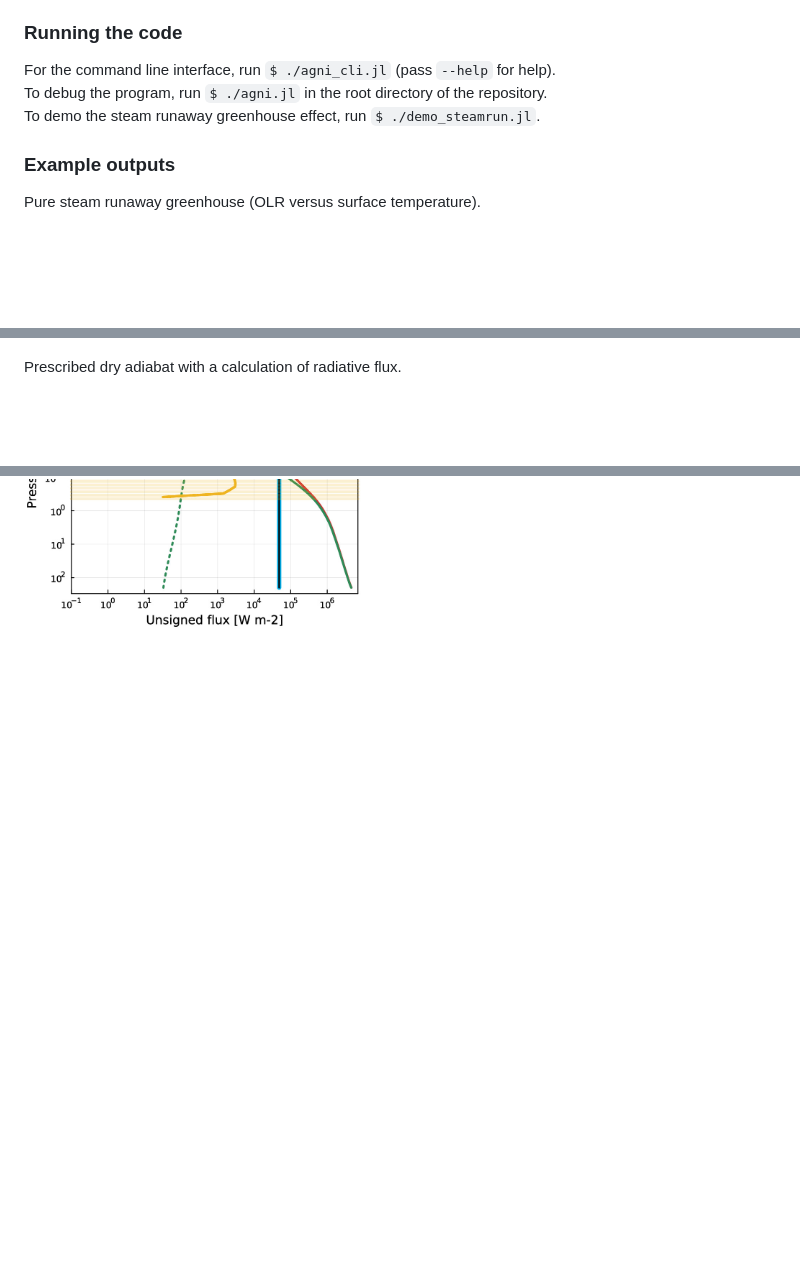
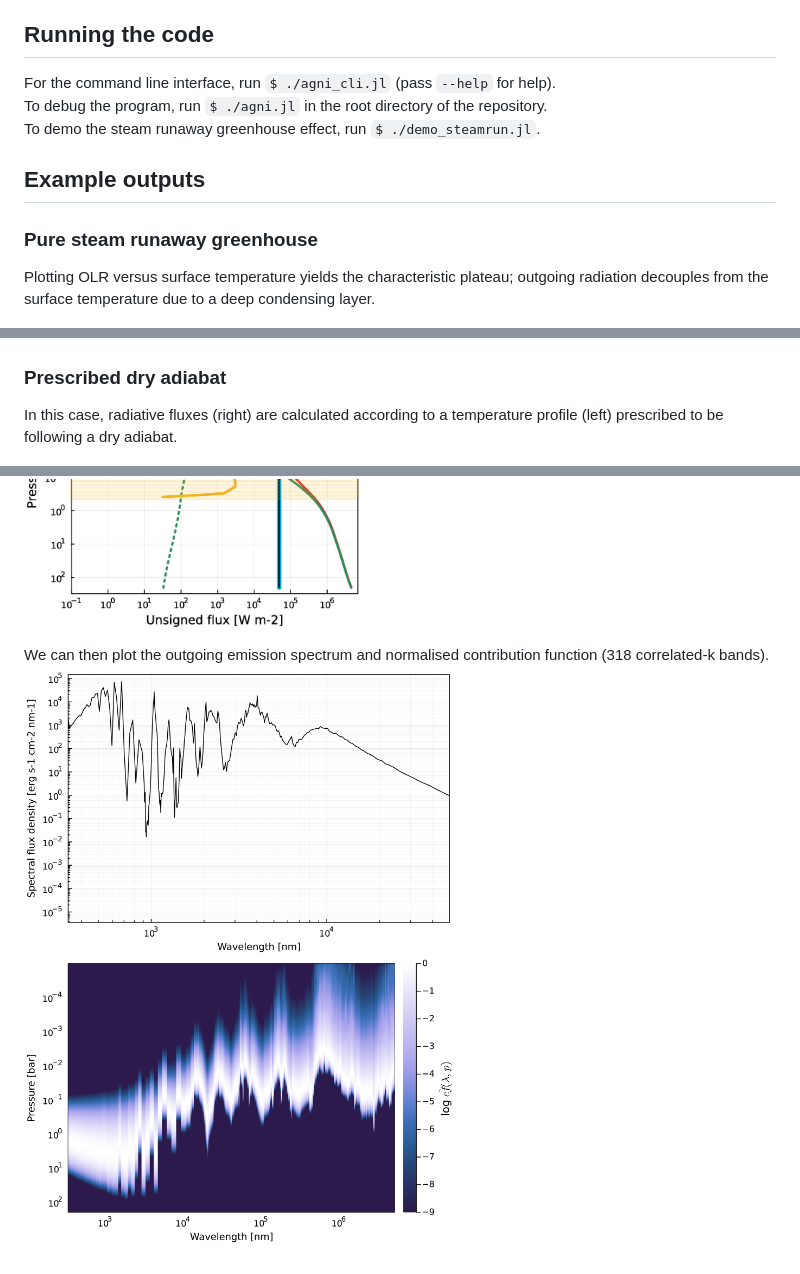
Before and after one commit to nichollsh/AGNI, a Markdown page: README.md, 3 parts joined by grey strips. Drawn GitHub-style; pictures changed too: doc/example_withsolve/cf.jpg (added), doc/example_withsolve/em.jpg (added); blank space fills up the shorter version.

Commit message:
Added contribution function calculation and updated README. More info stored in NetCDF files.

```diff
--- a/README.md
+++ b/README.md
@@ -66,19 +66,21 @@ Pronounced: *ag-nee*. Named after the fire deity of Hinduism.
 -  `$ cd ../../..`
 You should end up in the root directory of the repository.
 
-### Running the code
+## Running the code
 For the command line interface, run `$ ./agni_cli.jl` (pass `--help` for help).
 To debug the program, run `$ ./agni.jl` in the root directory of the repository.
 To demo the steam runaway greenhouse effect, run `$ ./demo_steamrun.jl`.
 
 
-### Example outputs
-Pure steam runaway greenhouse (OLR versus surface temperature).
+## Example outputs
+### Pure steam runaway greenhouse
+Plotting OLR versus surface temperature yields the characteristic plateau; outgoing radiation decouples from the surface temperature due to a deep condensing layer.
 <p float="left">
   <img src="doc/example_runaway/curve.png" height="350" />
 </p>
 
-Prescribed dry adiabat with a calculation of radiative flux.
+### Prescribed dry adiabat
+In this case, radiative fluxes (right) are calculated according to a temperature profile (left) prescribed to be following a dry adiabat.
 <p float="left">
   <img src="doc/example_nosolve/pt.jpg" height="300" />
   <img src="doc/example_nosolve/fl.jpg" height="300" />
@@ -89,3 +92,8 @@ Solution at RCE with radiative and convective fluxes (using MLT).
   <img src="doc/example_withsolve/pt.jpg" height="300"/>
   <img src="doc/example_withsolve/fl.jpg" height="300" />
 </p>
+We can then plot the outgoing emission spectrum and normalised contribution function (318 correlated-k bands).
+<p float="left">
+  <img src="doc/example_withsolve/em.jpg" height="290"/>
+  <img src="doc/example_withsolve/cf.jpg" height="290" />
+</p>
```
Also changed, not shown: other parts of README.md (+6 -5 lines), 5 other files.
